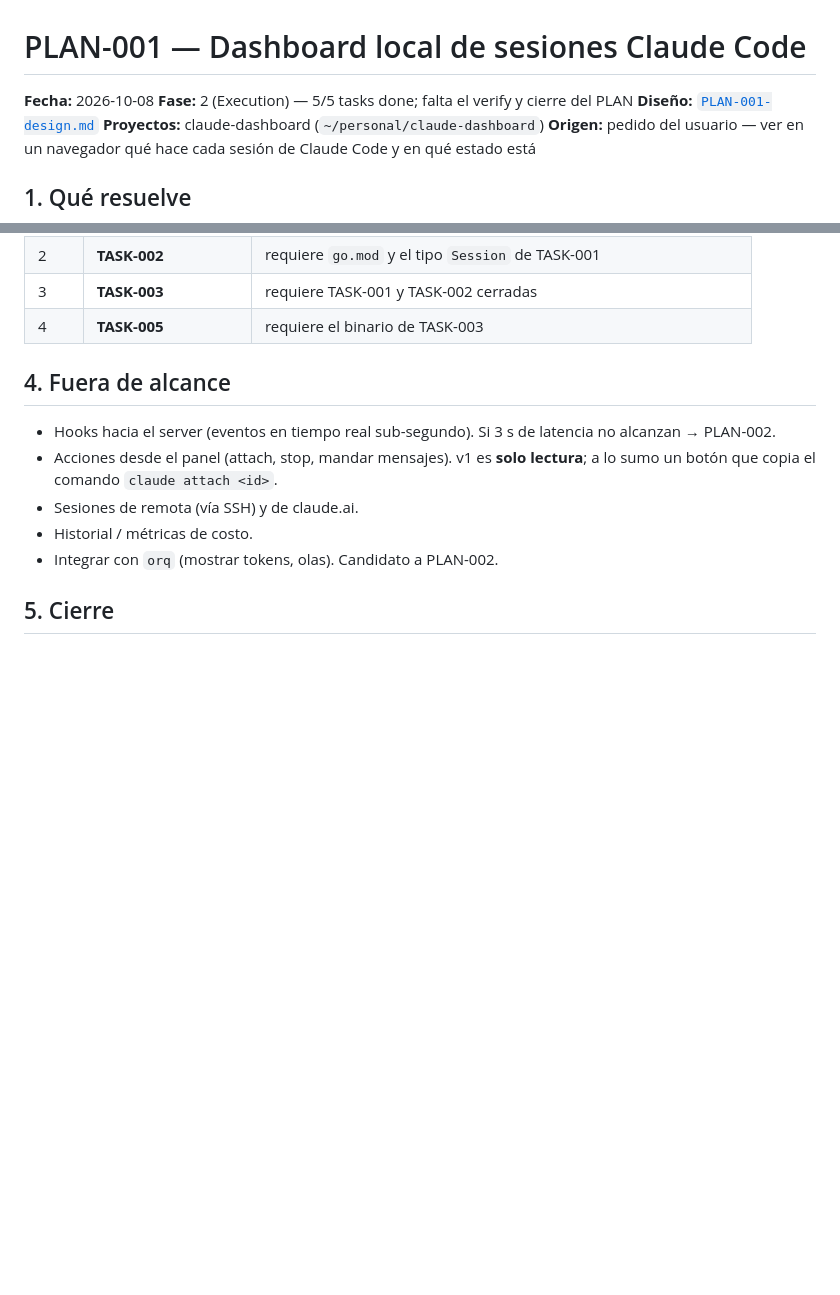
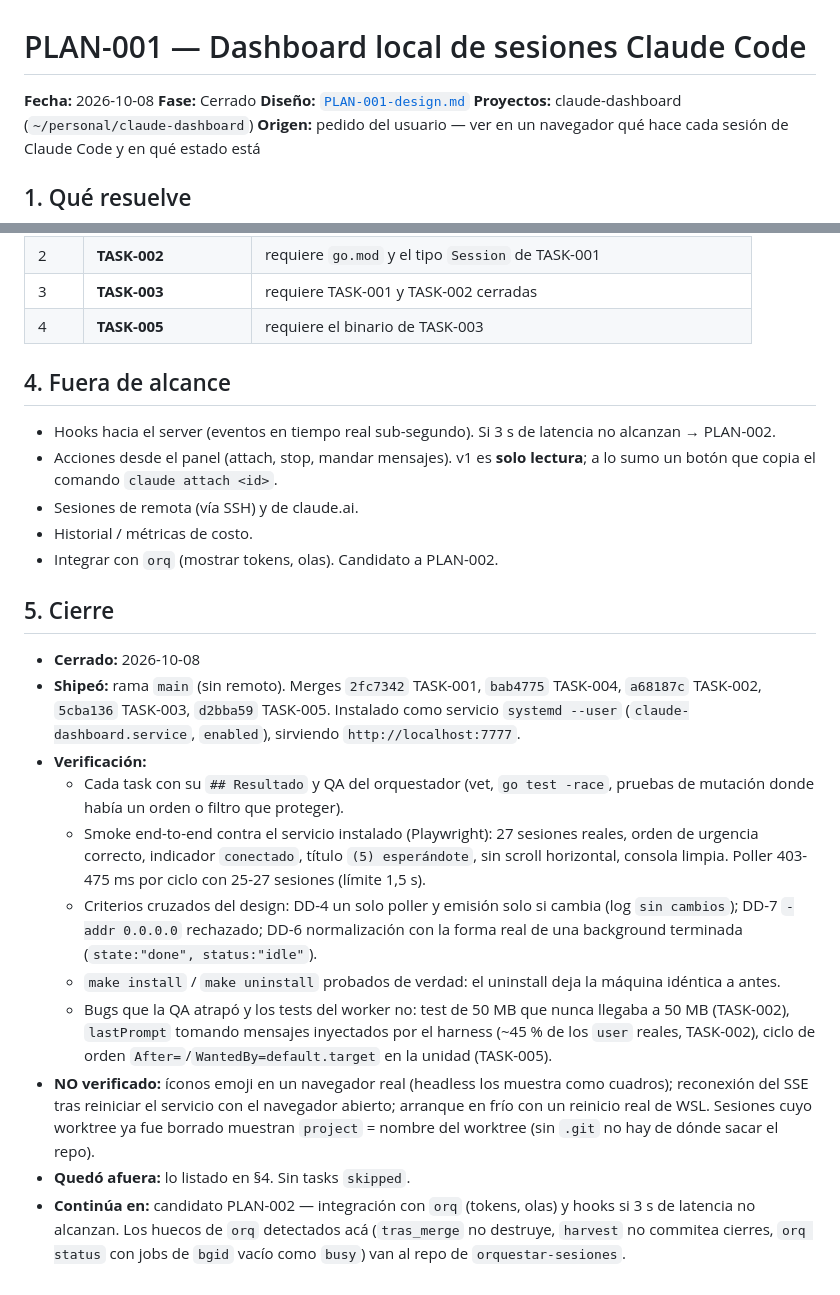
Before and after one commit to snaven10/claude-dashboard, a Markdown page: plans/PLAN-001-dashboard-sesiones/PLAN-001-dashboard-sesiones.md, 2 parts joined by grey strips. Drawn GitHub-style; blank space fills up the shorter version.

Commit message:
docs(plan): cierra PLAN-001 con verificación end-to-end

```diff
--- a/plans/PLAN-001-dashboard-sesiones/PLAN-001-dashboard-sesiones.md
+++ b/plans/PLAN-001-dashboard-sesiones/PLAN-001-dashboard-sesiones.md
@@ -1,7 +1,7 @@
 # PLAN-001 — Dashboard local de sesiones Claude Code
 
 **Fecha:** 2026-10-08
-**Fase:** 2 (Execution) — 5/5 tasks done; falta el verify y cierre del PLAN
+**Fase:** Cerrado
 **Diseño:** [`PLAN-001-design.md`](./PLAN-001-design.md)
 **Proyectos:** claude-dashboard (`~/personal/claude-dashboard`)
 **Origen:** pedido del usuario — ver en un navegador qué hace cada sesión de Claude Code y en qué estado está
@@ -52,4 +52,14 @@ vistazo cuál está trabajando, cuál terminó y cuál está **trabada esperánd
 - Integrar con `orq` (mostrar tokens, olas). Candidato a PLAN-002.
 
 ## 5. Cierre
-<!-- SE LLENA AL CERRAR EL PLAN -->
+- **Cerrado:** 2026-10-08
+- **Shipeó:** rama `main` (sin remoto). Merges `2fc7342` TASK-001, `bab4775` TASK-004, `a68187c` TASK-002, `5cba136` TASK-003, `d2bba59` TASK-005. Instalado como servicio `systemd --user` (`claude-dashboard.service`, `enabled`), sirviendo `http://localhost:7777`.
+- **Verificación:**
+  - Cada task con su `## Resultado` y QA del orquestador (vet, `go test -race`, pruebas de mutación donde había un orden o filtro que proteger).
+  - Smoke end-to-end contra el servicio instalado (Playwright): 27 sesiones reales, orden de urgencia correcto, indicador `conectado`, título `(5) esperándote`, sin scroll horizontal, consola limpia. Poller 403-475 ms por ciclo con 25-27 sesiones (límite 1,5 s).
+  - Criterios cruzados del design: DD-4 un solo poller y emisión solo si cambia (log `sin cambios`); DD-7 `-addr 0.0.0.0` rechazado; DD-6 normalización con la forma real de una background terminada (`state:"done", status:"idle"`).
+  - `make install` / `make uninstall` probados de verdad: el uninstall deja la máquina idéntica a antes.
+  - Bugs que la QA atrapó y los tests del worker no: test de 50 MB que nunca llegaba a 50 MB (TASK-002), `lastPrompt` tomando mensajes inyectados por el harness (~45 % de los `user` reales, TASK-002), ciclo de orden `After=`/`WantedBy=default.target` en la unidad (TASK-005).
+- **NO verificado:** íconos emoji en un navegador real (headless los muestra como cuadros); reconexión del SSE tras reiniciar el servicio con el navegador abierto; arranque en frío con un reinicio real de WSL. Sesiones cuyo worktree ya fue borrado muestran `project` = nombre del worktree (sin `.git` no hay de dónde sacar el repo).
+- **Quedó afuera:** lo listado en §4. Sin tasks `skipped`.
+- **Continúa en:** candidato PLAN-002 — integración con `orq` (tokens, olas) y hooks si 3 s de latencia no alcanzan. Los huecos de `orq` detectados acá (`tras_merge` no destruye, `harvest` no commitea cierres, `orq status` con jobs de `bgid` vacío como `busy`) van al repo de `orquestar-sesiones`.
```
